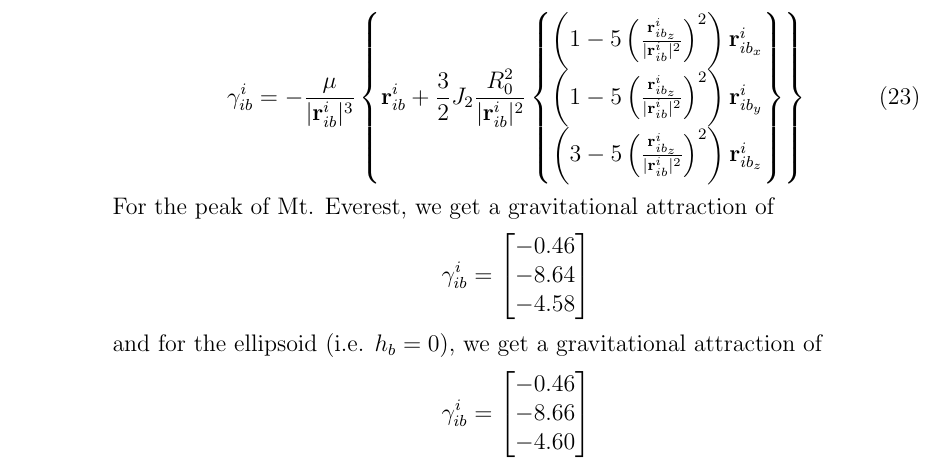
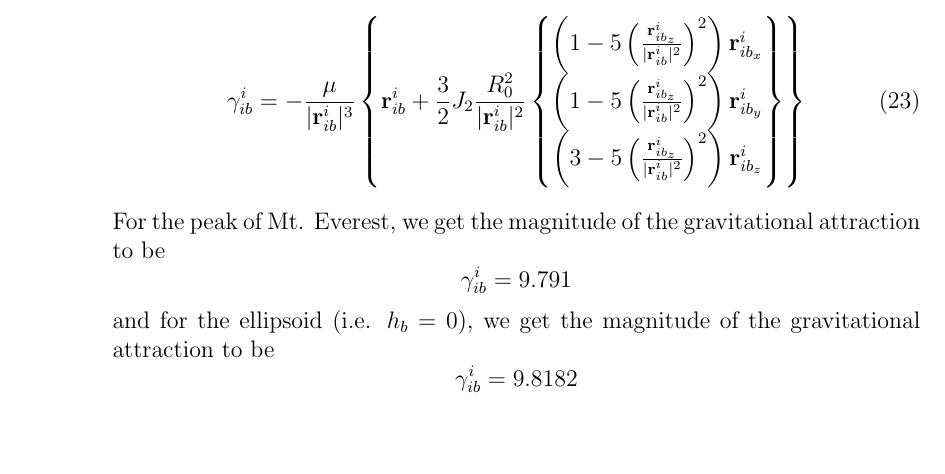
Before and after one commit to nsm0014-princiNav/hw3, a LaTeX problem sheet (hw3.tex): part of page 11 of 19, cut so that both start at the same text, the shorter picture padded with empty space. Compiled offline with pdfLaTeX.

Commit message:
corrections

```diff
--- a/hw3.tex
+++ b/hw3.tex
@@ -748,20 +748,10 @@
             \end{split}
             \label{}
         \end{equation}
-        For the peak of Mt. Everest, we get a gravitational attraction of
-        \[\gamma^i_{ib} =
-            \begin{bmatrix}
-                -0.46 \\
-                -8.64 \\
-                -4.58 \\
-            \end{bmatrix} \]
-        and for the ellipsoid (i.e. $h_b = 0$), we get a gravitational attraction of
-        \[\gamma^i_{ib} =
-            \begin{bmatrix}
-                -0.46 \\
-                -8.66 \\
-                -4.60 \\
-            \end{bmatrix} \]
+        For the peak of Mt. Everest, we get the magnitude of the gravitational attraction to be
+        \[\gamma^i_{ib} = 9.791\]
+        and for the ellipsoid (i.e. $h_b = 0$), we get the magnitude of the gravitational attraction to be
+        \[\gamma^i_{ib} = 9.8182\]
         }
     \end{parts}
 \end{questions}
```
Also changed, not shown: 1 other file.
